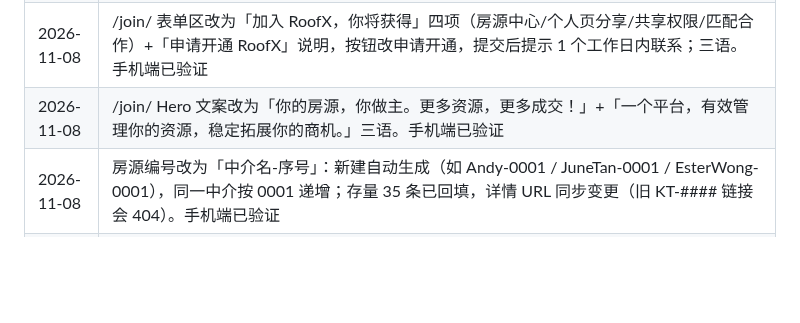
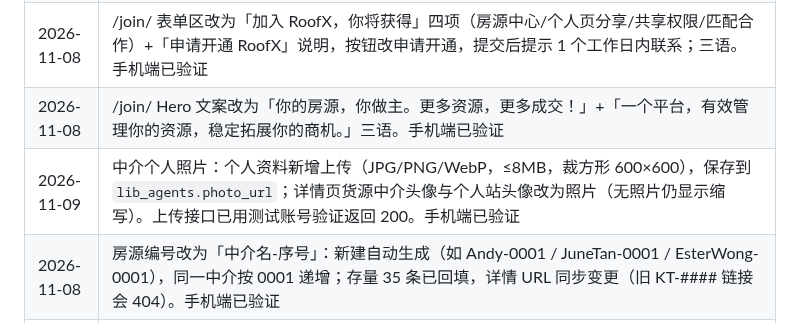
Before and after one commit to jamesyew1314/Property-Investment-calculator, a Markdown page: RULES.md, the part around the change. GitHub-like rendering; blank space fills up the shorter version.

Commit message:
docs: 记录个人照片上传

```diff
--- a/RULES.md
+++ b/RULES.md
@@ -162,6 +162,7 @@
 | 2026-11-08 | 房源表单统一单列（对齐同业）：所有 grid2/grid3/grid4 与 nums 行强制 1 列，字段整行、标题留白，修复窄屏字段挤压重叠。手机端与桌面共用，已验证 |
 | 2026-11-08 | /join/ 表单区改为「加入 RoofX，你将获得」四项（房源中心/个人页分享/共享权限/匹配合作）+「申请开通 RoofX」说明，按钮改申请开通，提交后提示 1 个工作日内联系；三语。手机端已验证 |
 | 2026-11-08 | /join/ Hero 文案改为「你的房源，你做主。更多资源，更多成交！」+「一个平台，有效管理你的资源，稳定拓展你的商机。」三语。手机端已验证 |
+| 2026-11-09 | 中介个人照片：个人资料新增上传（JPG/PNG/WebP，≤8MB，裁方形 600×600），保存到 `lib_agents.photo_url`；详情页货源中介头像与个人站头像改为照片（无照片仍显示缩写）。上传接口已用测试账号验证返回 200。手机端已验证 |
 | 2026-11-08 | 房源编号改为「中介名-序号」：新建自动生成（如 Andy-0001 / JuneTan-0001 / EsterWong-0001），同一中介按 0001 递增；存量 35 条已回填，详情 URL 同步变更（旧 KT-#### 链接会 404）。手机端已验证 |
 | 2026-11-08 | 个人资料保存报 `invalid_input`：根因是页面每次都提交 slug，空/非法 slug 触发后端校验，与电话无关；改为空 slug 不提交、后端忽略空值，错误提示改为可读文案；电话输入补 type=tel/autocomplete。已用测试账号验证电话 0111111111→0123456789 保存成功。手机端已验证 |
 | 2026-11-08 | 全站深度审计修复：① `/api/public/agents` 误加登录校验导致首页 401，已改公开目录并移除电话/邮箱字段；② `/pricing/` 旧价格页改 `/join/` 重定向、`/company/` 改 `/about/` 重定向；③ sitemap 移除 pricing/company，补 news/pool/agents；④ admin/receipt 内联 JS 引号语法错误导致脚本全挂，已修；⑤ SSR 详情页 BM 区域名不再显示中文、导航改为中介简介/注册、品牌 ROOFX→RoofX；⑥ 补 `favicon.ico` 与房源池 icon，消除 404；⑦ 加 BM `ROI calculator`。浏览器实测首页/新闻/中介/加入/房源池无 JS 报错；全站主要路由 200，内部链接无真实 404 |
```
